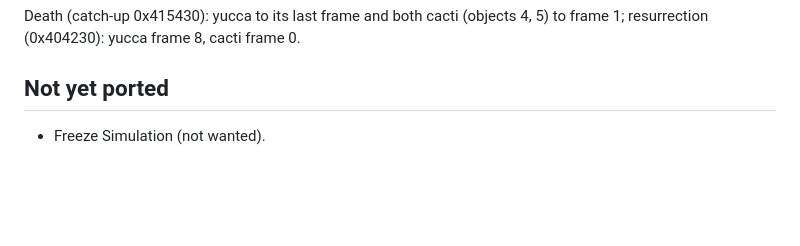
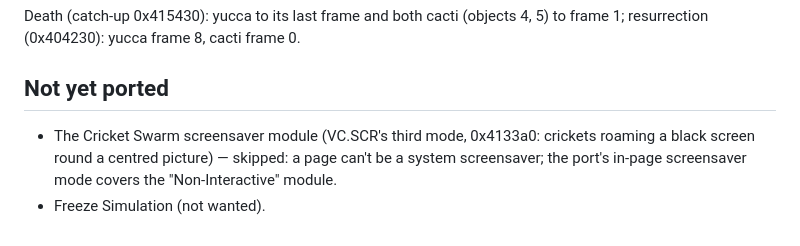
Before and after one commit to pipriles/vc, a Markdown page: docs/BEHAVIOR.md, the part around the change. Drawn GitHub-style; blank space fills up the shorter version.

Commit message:
Docs: Cricket Swarm screensaver left out

```diff
--- a/docs/BEHAVIOR.md
+++ b/docs/BEHAVIOR.md
@@ -639,4 +639,8 @@ Death (catch-up 0x415430): yucca to its last frame and both cacti (objects
 4, 5) to frame 1; resurrection (0x404230): yucca frame 8, cacti frame 0.
 
 ## Not yet ported
+- The Cricket Swarm screensaver module (VC.SCR's third mode, 0x4133a0:
+  crickets roaming a black screen round a centred picture) — skipped: a
+  page can't be a system screensaver; the port's in-page screensaver mode
+  covers the "Non-Interactive" module.
 - Freeze Simulation (not wanted).
```
